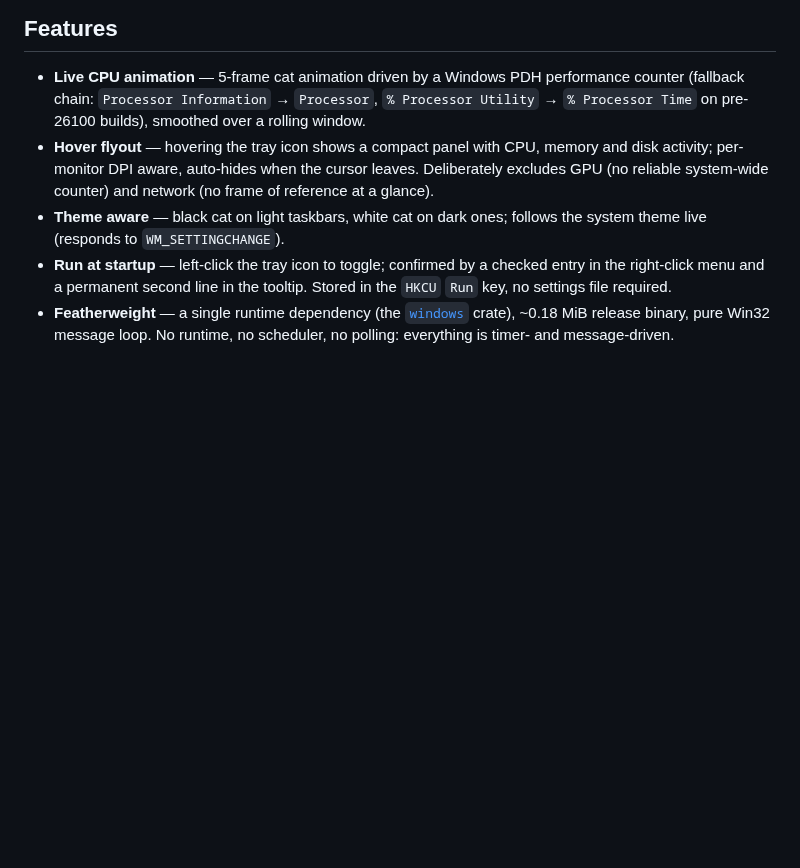
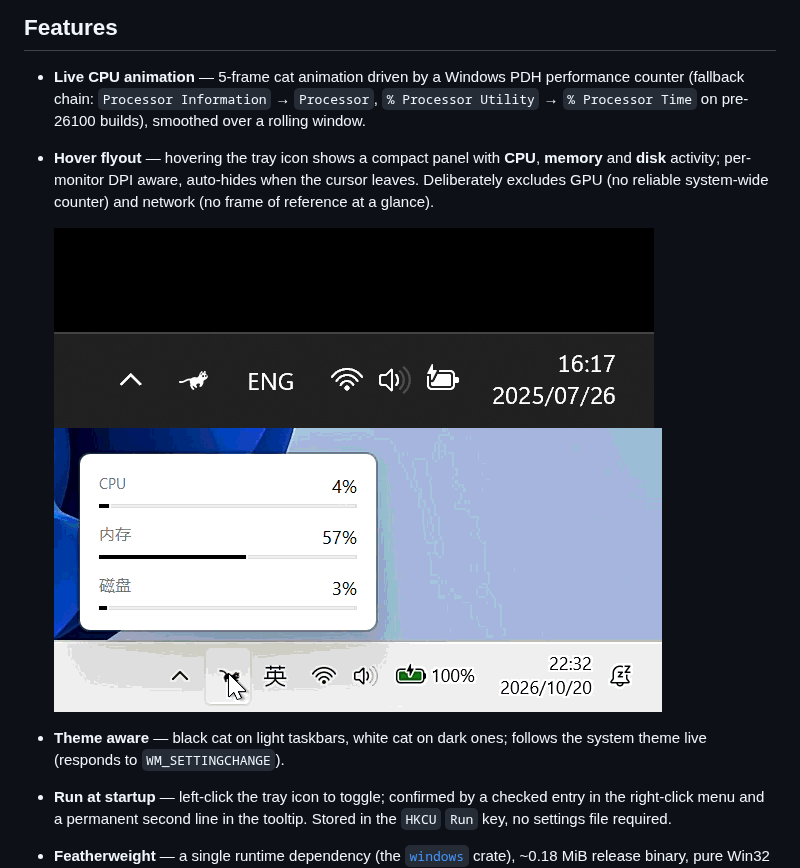
Before and after one commit to 31i45/RustCat, a Markdown page: README.md, the part around the change. Drawn GitHub-style; pictures changed too: demo1.gif (added), demo2.gif (added); blank space fills up the shorter version.

Commit message:
README: add flyout demo gifs under Hover flyout feature

```diff
--- a/README.md
+++ b/README.md
@@ -24,10 +24,13 @@ It is a Rust rewrite of the core of [RunCat365](https://github.com/kyome22/RunCa
   performance counter (fallback chain: `Processor Information` → `Processor`,
   `% Processor Utility` → `% Processor Time` on pre-26100 builds), smoothed
   over a rolling window.
-- **Hover flyout** — hovering the tray icon shows a compact panel with CPU,
-  memory and disk activity; per-monitor DPI aware, auto-hides when the cursor
-  leaves. Deliberately excludes GPU (no reliable system-wide counter) and
+- **Hover flyout** — hovering the tray icon shows a compact panel with **CPU**,
+  **memory** and **disk** activity; per-monitor DPI aware, auto-hides when the
+  cursor leaves. Deliberately excludes GPU (no reliable system-wide counter) and
   network (no frame of reference at a glance).
+
+  ![Flyout: CPU / memory / disk](demo1.gif)
+  ![Flyout detail](demo2.gif)
 - **Theme aware** — black cat on light taskbars, white cat on dark ones;
   follows the system theme live (responds to `WM_SETTINGCHANGE`).
 - **Run at startup** — left-click the tray icon to toggle; confirmed by a
```
